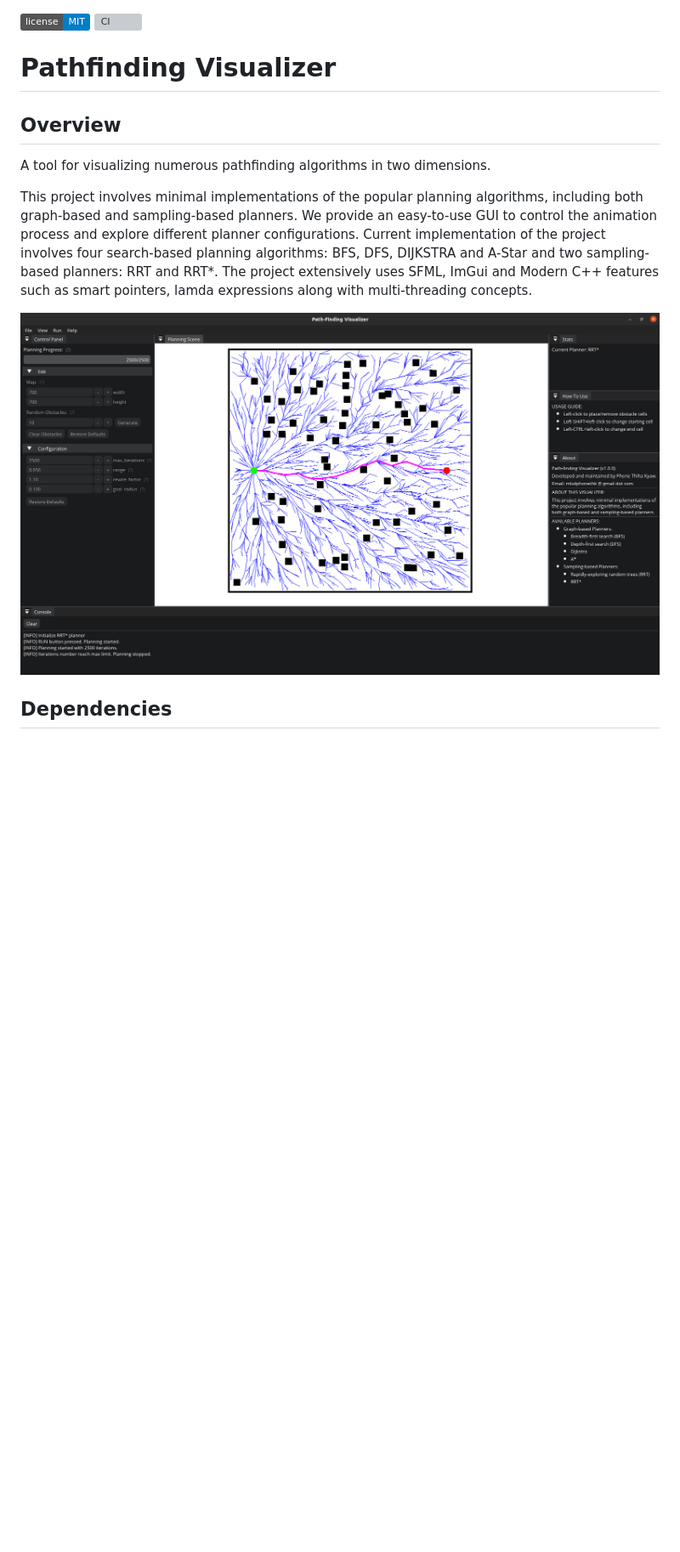
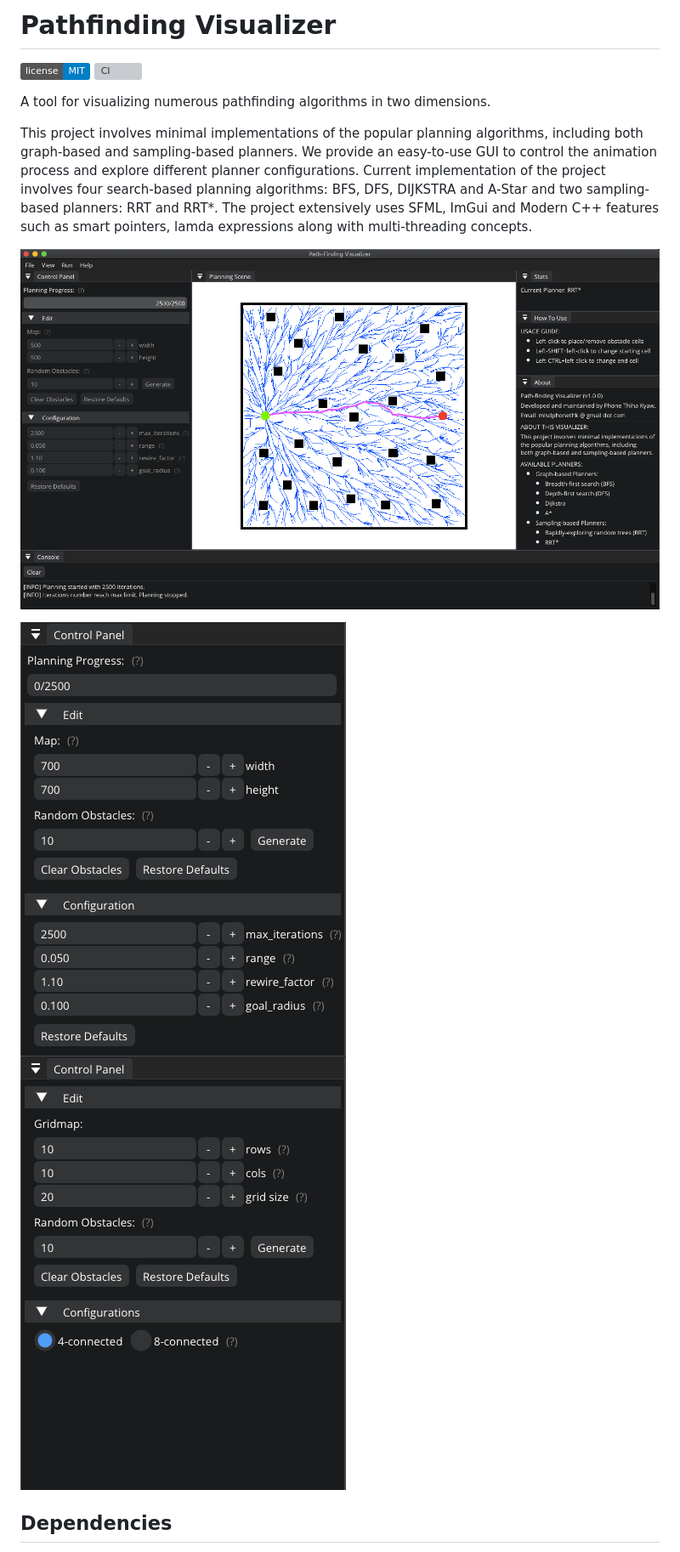
Before and after one commit to mlsdpk/path-finding-visualizer, a Markdown page: README.md, the part around the change. Shown at 85% size. GitHub-like rendering; pictures changed too: figures/img0.png, figures/img1.png (added), figures/img2.png (added); badges without logos; blank space fills up the shorter version; grey boxes are pictures that could not be loaded.

```diff
--- a/README.md
+++ b/README.md
@@ -1,15 +1,15 @@
+Pathfinding Visualizer
+=====
 ![MIT](https://img.shields.io/badge/license-MIT-blue.svg)
 ![CI](https://github.com/mlsdpk/path-finding-visualizer/workflows/build/badge.svg)
-
-# Pathfinding Visualizer
-
-## Overview
 
 A tool for visualizing numerous pathfinding algorithms in two dimensions.
 
 This project involves minimal implementations of the popular planning algorithms, including both graph-based and sampling-based planners. We provide an easy-to-use GUI to control the animation process and explore different planner configurations. Current implementation of the project involves four search-based planning algorithms: BFS, DFS, DIJKSTRA and A-Star and two sampling-based planners: RRT and RRT*. The project extensively uses SFML, ImGui and Modern C++ features such as smart pointers, lamda expressions along with multi-threading concepts.
 
 ![](figures/img0.png)
+
+![panel1](figures/img1.png) ![panel2](figures/img2.png)
 
 ## Dependencies
 
```
